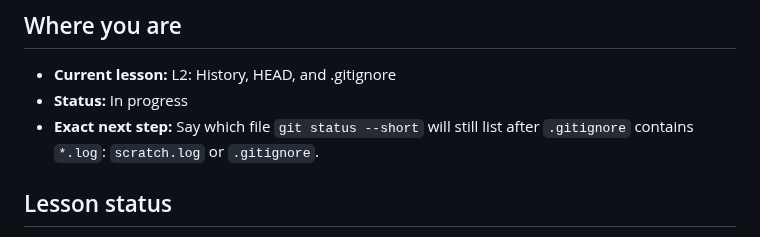
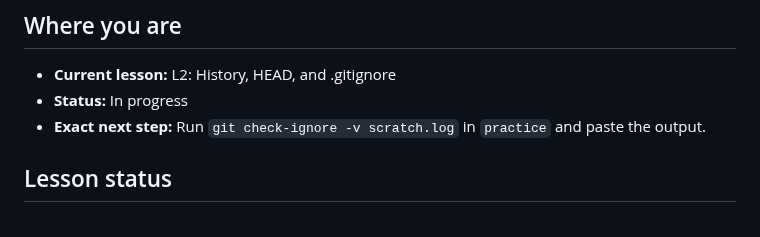
Before and after one commit to ixfishxi/study-app, a Markdown page: data/PROGRESS.md, the part around the change. Rendered like a GitHub page.

```diff
--- a/data/PROGRESS.md
+++ b/data/PROGRESS.md
@@ -4,8 +4,8 @@
 
 - **Current lesson:** L2: History, HEAD, and .gitignore
 - **Status:** In progress
-- **Exact next step:** Say which file `git status --short` will still list
-  after `.gitignore` contains `*.log`: `scratch.log` or `.gitignore`.
+- **Exact next step:** Run `git check-ignore -v scratch.log` in `practice`
+  and paste the output.
 
 
 ## Lesson status
```
